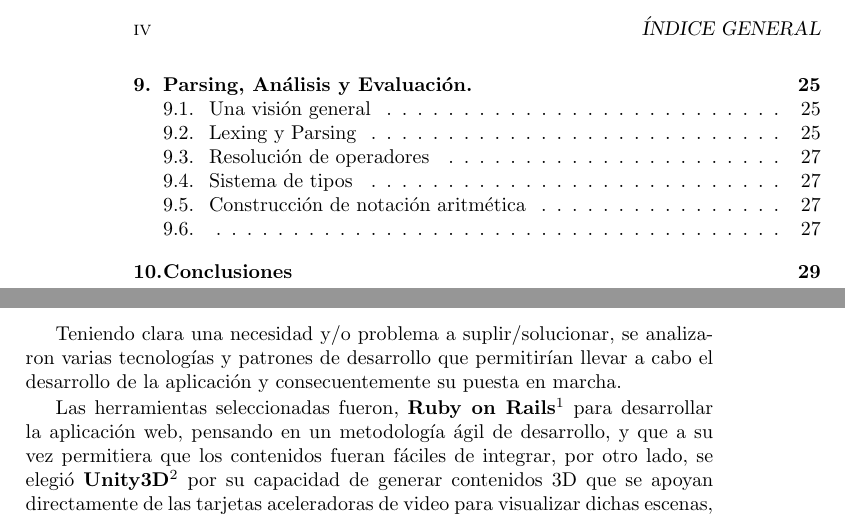
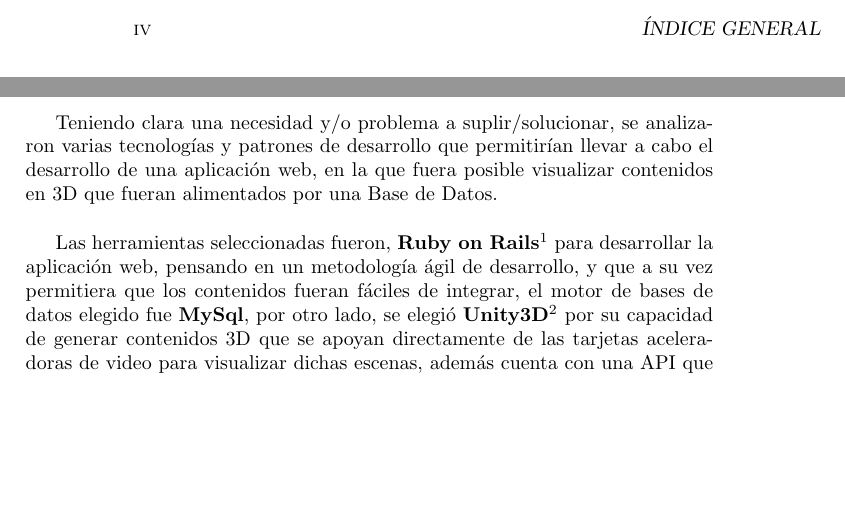
Before and after one commit to jpemberthy/mertd_doc, a LaTeX thesis (template/tesis.tex, which reads template/capitulo6.tex): two parts of pages 4 and 21 of 43 before the commit and two parts of pages 4 and 21 of 27 after it, joined at a grey line, cut so that both start at the same text, the shorter picture padded with empty space. Compiled offline with pdfLaTeX.

Commit message:
cleaning

```diff
--- a/template/capitulo6.tex
+++ b/template/capitulo6.tex
@@ -1,8 +1,8 @@
 \chapter{Solución}
 
-Teniendo clara una necesidad y/o problema a suplir/solucionar, se analizaron varias tecnologías y patrones de desarrollo que permitirían llevar a cabo el desarrollo de la aplicación y consecuentemente su puesta en marcha.
+Teniendo clara una necesidad y/o problema a suplir/solucionar, se analizaron varias tecnologías y patrones de desarrollo que permitirían llevar a cabo el desarrollo de una aplicación web, en la que fuera posible visualizar contenidos en 3D que fueran alimentados por una Base de Datos.\\
 
-Las herramientas seleccionadas fueron, \textbf{Ruby on Rails}\footnote{http://rubyonrails.org/} para desarrollar la aplicación web, pensando en un metodología ágil de desarrollo, y que a su vez permitiera que los contenidos fueran fáciles de integrar, por otro lado, se elegió \textbf{Unity3D}\footnote{http://unity3d.com/} por su capacidad de generar contenidos 3D que se apoyan directamente de las tarjetas aceleradoras de video para visualizar dichas escenas, además cuenta con una API que facilita exportar contenidos para que sean visibles en un navegador.
+Las herramientas seleccionadas fueron, \textbf{Ruby on Rails}\footnote{http://rubyonrails.org/} para desarrollar la aplicación web, pensando en un metodología ágil de desarrollo, y que a su vez permitiera que los contenidos fueran fáciles de integrar, el motor de bases de datos elegido fue \textbf{MySql}, por otro lado, se elegió \textbf{Unity3D}\footnote{http://unity3d.com/} por su capacidad de generar contenidos 3D que se apoyan directamente de las tarjetas aceleradoras de video para visualizar dichas escenas, además cuenta con una API que facilita exportar contenidos para que sean visibles en un navegador.\\
 
 \section{¿Por qué Ruby on Rails?}
 
--- a/template/tesis.tex
+++ b/template/tesis.tex
@@ -5,7 +5,6 @@
 \usepackage[portugues]{algorithm2e}
 \usepackage{amsmath, amsthm, amssymb}
 \usepackage{url}
-\usepackage{bnf}
 \usepackage{graphicx}
 
 \usepackage[spanish]{babel}
```
Also changed, not shown: template/tesis.pdf, template/tesis.tex (5 more changed lines), 4 other files.
